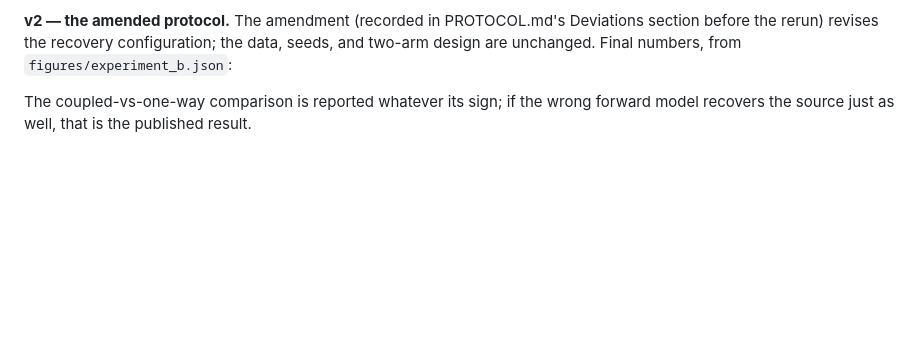
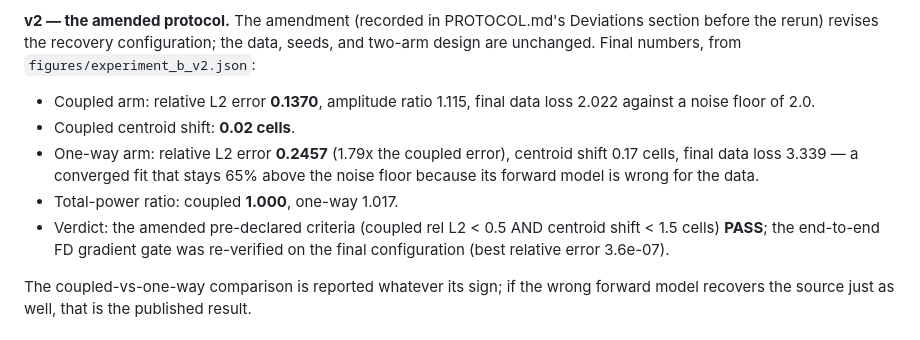
Before and after one commit to il-miscusi/tesseract-inverse-thermography, a Markdown page: writeup/WRITEUP.md, the part around the change. GitHub-like rendering; blank space fills up the shorter version.

```diff
--- a/writeup/WRITEUP.md
+++ b/writeup/WRITEUP.md
@@ -140,13 +140,19 @@ only be met is not a criterion.
 **v2 — the amended protocol.** The amendment (recorded in PROTOCOL.md's
 Deviations section before the rerun) revises the recovery configuration; the
 data, seeds, and two-arm design are unchanged. Final numbers, from
-`figures/experiment_b.json`:
+`figures/experiment_b_v2.json`:
 
-<!-- RESULT: experiment B v2 coupled relative L2 error -->
-<!-- RESULT: experiment B v2 coupled centroid shift (cells) -->
-<!-- RESULT: experiment B v2 one-way relative L2 error -->
-<!-- RESULT: experiment B v2 coupled vs one-way power ratio -->
-<!-- RESULT: experiment B v2 verdict against the amended criteria -->
+- Coupled arm: relative L2 error **0.1370**, amplitude ratio 1.115, final
+  data loss 2.022 against a noise floor of 2.0.
+- Coupled centroid shift: **0.02 cells**.
+- One-way arm: relative L2 error **0.2457** (1.79x the coupled error),
+  centroid shift 0.17 cells, final data loss 3.339 — a converged fit that
+  stays 65% above the noise floor because its forward model is wrong for the
+  data.
+- Total-power ratio: coupled **1.000**, one-way 1.017.
+- Verdict: the amended pre-declared criteria (coupled rel L2 < 0.5 AND
+  centroid shift < 1.5 cells) **PASS**; the end-to-end FD gradient gate was
+  re-verified on the final configuration (best relative error 3.6e-07).
 
 The coupled-vs-one-way comparison is reported whatever its sign; if the wrong
 forward model recovers the source just as well, that is the published result.
```
Also changed, not shown: README.md (+7 -4 lines).
